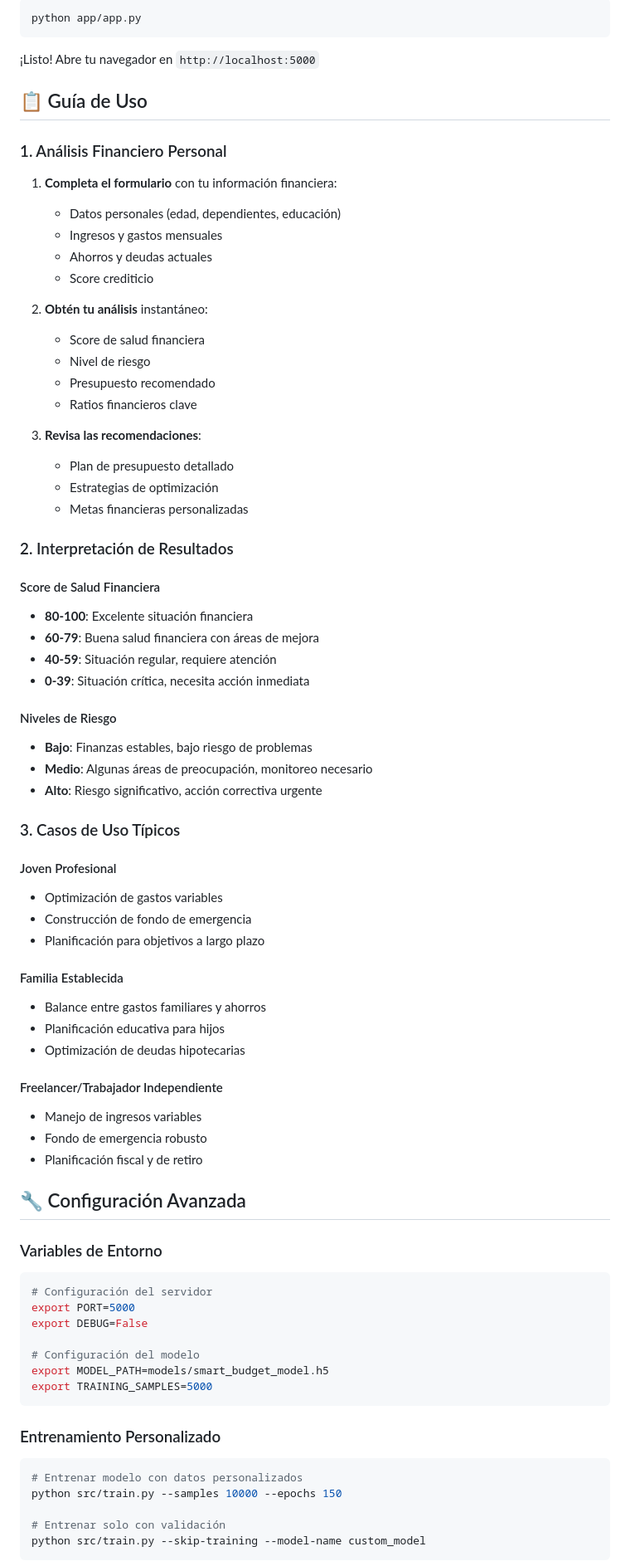
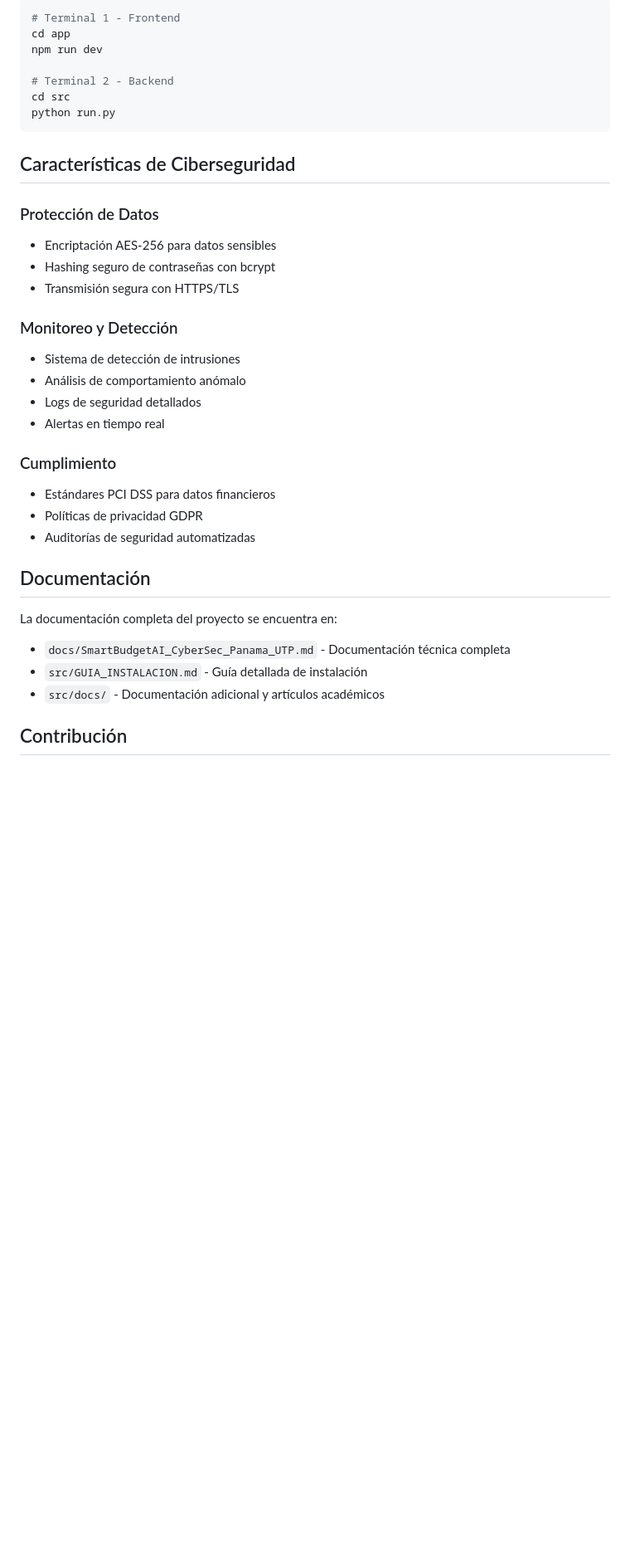
Before and after one commit to thegoodhacker507/smart-budget-ai-cybersec-panama, a Markdown page: README.md, the part around one of its changes. Shown at 83% size. Rendered like a GitHub page; blank space fills up the shorter version.

````diff
--- a/README.md
+++ b/README.md
@@ -80,81 +78,37 @@ pip install -r requirements.txt
 ```bash
-python app/app.py
+# Terminal 1 - Frontend
+cd app
+npm run dev
+
+# Terminal 2 - Backend
+cd src
+python run.py
 ```
 
-¡Listo! Abre tu navegador en `http://localhost:5000`
+## Características de Ciberseguridad
 
-## 📋 Guía de Uso
+### Protección de Datos
+- Encriptación AES-256 para datos sensibles
+- Hashing seguro de contraseñas con bcrypt
+- Transmisión segura con HTTPS/TLS
 
-### 1. Análisis Financiero Personal
+### Monitoreo y Detección
+- Sistema de detección de intrusiones
+- Análisis de comportamiento anómalo
+- Logs de seguridad detallados
+- Alertas en tiempo real
 
-1. **Completa el formulario** con tu información financiera:
-   - Datos personales (edad, dependientes, educación)
-   - Ingresos y gastos mensuales
-   - Ahorros y deudas actuales
-   - Score crediticio
+### Cumplimiento
+- Estándares PCI DSS para datos financieros
+- Políticas de privacidad GDPR
+- Auditorías de seguridad automatizadas
 
-2. **Obtén tu análisis** instantáneo:
-   - Score de salud financiera
-   - Nivel de riesgo
-   - Presupuesto recomendado
-   - Ratios financieros clave
+## Documentación
 
-3. **Revisa las recomendaciones**:
-   - Plan de presupuesto detallado
-   - Estrategias de optimización
-   - Metas financieras personalizadas
+La documentación completa del proyecto se encuentra en:
+- `docs/SmartBudgetAI_CyberSec_Panama_UTP.md` - Documentación técnica completa
+- `src/GUIA_INSTALACION.md` - Guía detallada de instalación
+- `src/docs/` - Documentación adicional y artículos académicos
 
-### 2. Interpretación de Resultados
+## Contribución
 
-#### Score de Salud Financiera
-- **80-100**: Excelente situación financiera
-- **60-79**: Buena salud financiera con áreas de mejora
-- **40-59**: Situación regular, requiere atención
-- **0-39**: Situación crítica, necesita acción inmediata
-
-#### Niveles de Riesgo
-- **Bajo**: Finanzas estables, bajo riesgo de problemas
-- **Medio**: Algunas áreas de preocupación, monitoreo necesario
-- **Alto**: Riesgo significativo, acción correctiva urgente
-
-### 3. Casos de Uso Típicos
-
-#### Joven Profesional
-- Optimización de gastos variables
-- Construcción de fondo de emergencia
-- Planificación para objetivos a largo plazo
-
-#### Familia Establecida
-- Balance entre gastos familiares y ahorros
-- Planificación educativa para hijos
-- Optimización de deudas hipotecarias
-
-#### Freelancer/Trabajador Independiente
-- Manejo de ingresos variables
-- Fondo de emergencia robusto
-- Planificación fiscal y de retiro
-
-## 🔧 Configuración Avanzada
-
-### Variables de Entorno
-
-```bash
-# Configuración del servidor
-export PORT=5000
-export DEBUG=False
-
-# Configuración del modelo
-export MODEL_PATH=models/smart_budget_model.h5
-export TRAINING_SAMPLES=5000
-```
-
-### Entrenamiento Personalizado
-
-```bash
-# Entrenar modelo con datos personalizados
-python src/train.py --samples 10000 --epochs 150
-
-# Entrenar solo con validación
-python src/train.py --skip-training --model-name custom_model
-```
-
````
Also changed, not shown: other parts of README.md (+70 -191 lines).
